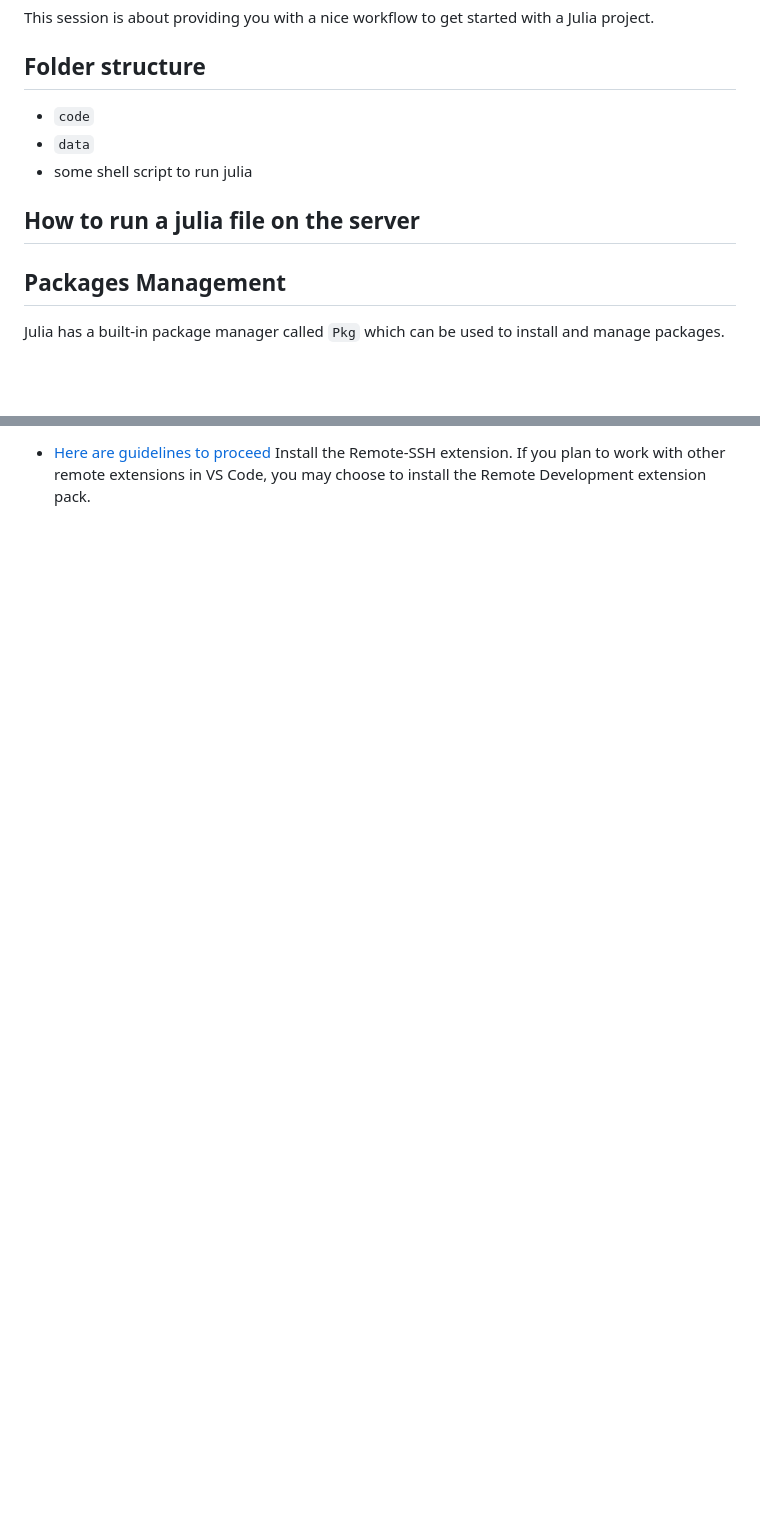
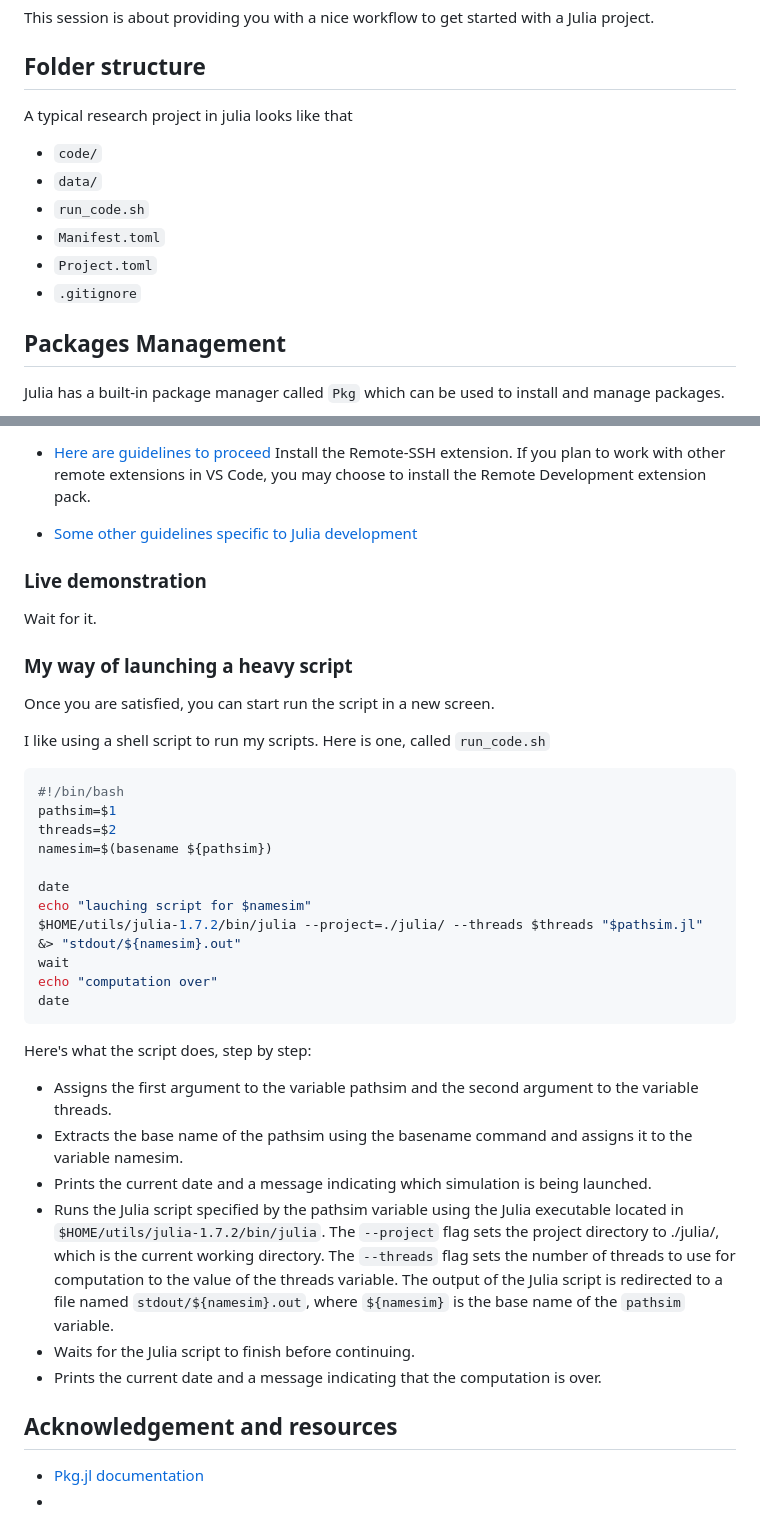
Before and after one commit to vboussange/WSLJuliaWorkshop2023, a Markdown page: Day1/22_practical-guidelines.md, 2 parts joined by grey strips. Drawn GitHub-style; blank space fills up the shorter version.

````diff
--- a/Day1/22_practical-guidelines.md
+++ b/Day1/22_practical-guidelines.md
@@ -4,11 +4,14 @@ This session is about providing you with a nice workflow to get started with a J
 
 ## Folder structure
 
-- `code`
-- `data`
-- some shell script to run julia
+A typical research project in julia looks like that
+- `code/`
+- `data/`
+- `run_code.sh`
+- `Manifest.toml`
+- `Project.toml`
+- `.gitignore`
 
-## How to run a julia file on the server
 
 ## Packages Management
 
@@ -98,3 +165,42 @@ No source code needs to be on your local machine to gain these benefits since th
 
 - [Here are guidelines to proceed](https://code.visualstudio.com/docs/remote/ssh)
 Install the Remote-SSH extension. If you plan to work with other remote extensions in VS Code, you may choose to install the Remote Development extension pack.
+
+- [Some other guidelines specific to Julia development](https://www.julia-vscode.org/docs/dev/userguide/remote/)
+
+### Live demonstration
+
+Wait for it.
+
+### My way of launching a heavy script
+
+Once you are satisfied, you can start run the script in a new screen.
+
+I like using a shell script to run my scripts. Here is one, called `run_code.sh`
+
+```sh
+#!/bin/bash
+pathsim=$1
+threads=$2
+namesim=$(basename ${pathsim})
+
+date
+echo "lauching script for $namesim"
+$HOME/utils/julia-1.7.2/bin/julia --project=./julia/ --threads $threads "$pathsim.jl" &> "stdout/${namesim}.out"
+wait
+echo "computation over"
+date
+```
+Here's what the script does, step by step:
+
+- Assigns the first argument to the variable pathsim and the second argument to the variable threads.
+- Extracts the base name of the pathsim using the basename command and assigns it to the variable namesim.
+- Prints the current date and a message indicating which simulation is being launched.
+- Runs the Julia script specified by the pathsim variable using the Julia executable located in `$HOME/utils/julia-1.7.2/bin/julia`. The `--project` flag sets the project directory to ./julia/, which is the current working directory. The `--threads` flag sets the number of threads to use for computation to the value of the threads variable. The output of the Julia script is redirected to a file named `stdout/${namesim}.out`, where `${namesim}` is the base name of the `pathsim` variable.
+- Waits for the Julia script to finish before continuing.
+- Prints the current date and a message indicating that the computation is over.
+
+
+## Acknowledgement and resources
+- [Pkg.jl documentation](https://pkgdocs.julialang.org/v1/toml-files/)
+- []()
````
Also changed, not shown: other parts of Day1/22_practical-guidelines.md (+117 -53 lines).
